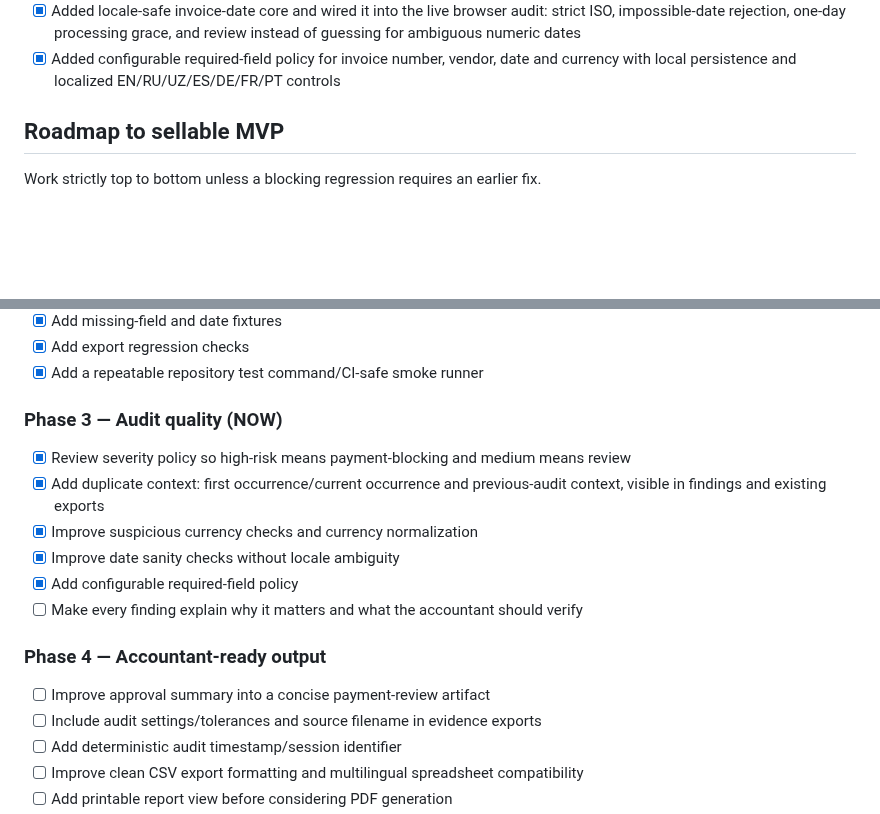
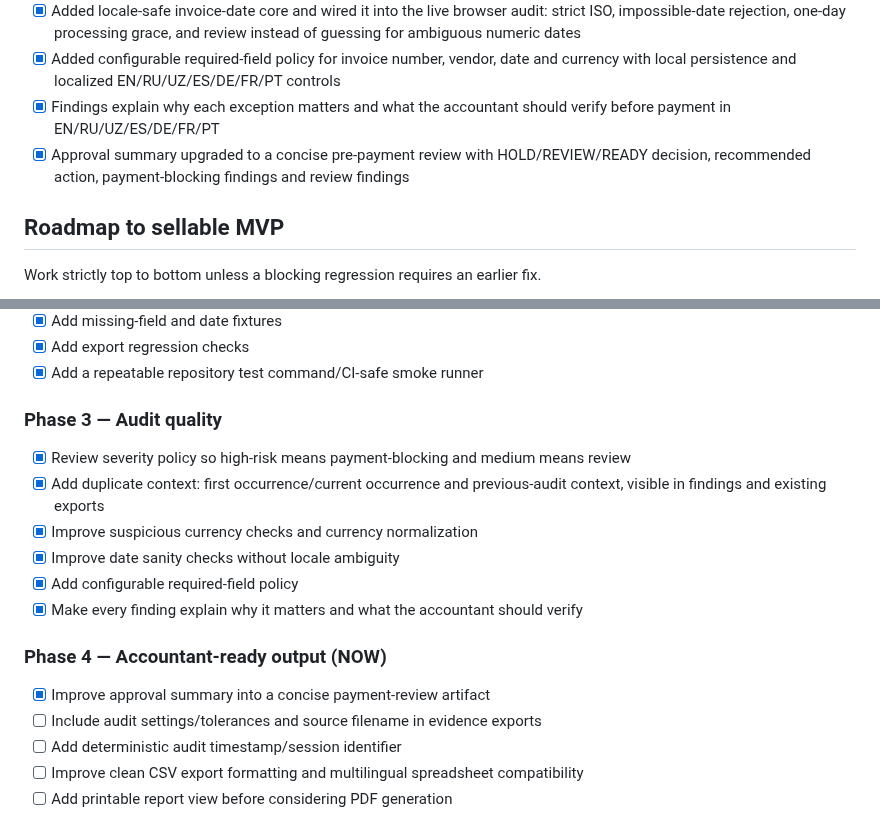
Before and after one commit to matrix12345695-afk/-, a Markdown page: STATUS.md, 2 parts joined by grey strips. Drawn GitHub-style; blank space fills up the shorter version.

Commit message:
Sync completed audit guidance and payment review roadmap

```diff
--- a/STATUS.md
+++ b/STATUS.md
@@ -54,6 +54,8 @@ InvoiceGuard is a pre-payment invoice audit tool for small businesses and bookke
 - [x] Hardened currency normalization: reject arbitrary three-letter tokens/test code, preserve ambiguous bare sum/som for review, and normalize explicit Uzbek/Russian/common currency forms
 - [x] Added locale-safe invoice-date core and wired it into the live browser audit: strict ISO, impossible-date rejection, one-day processing grace, and review instead of guessing for ambiguous numeric dates
 - [x] Added configurable required-field policy for invoice number, vendor, date and currency with local persistence and localized EN/RU/UZ/ES/DE/FR/PT controls
+- [x] Findings explain why each exception matters and what the accountant should verify before payment in EN/RU/UZ/ES/DE/FR/PT
+- [x] Approval summary upgraded to a concise pre-payment review with HOLD/REVIEW/READY decision, recommended action, payment-blocking findings and review findings
 
 ## Roadmap to sellable MVP
 Work strictly top to bottom unless a blocking regression requires an earlier fix.
@@ -79,16 +81,16 @@ Work strictly top to bottom unless a blocking regression requires an earlier fix
 - [x] Add export regression checks
 - [x] Add a repeatable repository test command/CI-safe smoke runner
 
-### Phase 3 — Audit quality (NOW)
+### Phase 3 — Audit quality
 - [x] Review severity policy so high-risk means payment-blocking and medium means review
 - [x] Add duplicate context: first occurrence/current occurrence and previous-audit context, visible in findings and existing exports
 - [x] Improve suspicious currency checks and currency normalization
 - [x] Improve date sanity checks without locale ambiguity
 - [x] Add configurable required-field policy
-- [ ] Make every finding explain why it matters and what the accountant should verify
+- [x] Make every finding explain why it matters and what the accountant should verify
 
-### Phase 4 — Accountant-ready output
-- [ ] Improve approval summary into a concise payment-review artifact
+### Phase 4 — Accountant-ready output (NOW)
+- [x] Improve approval summary into a concise payment-review artifact
 - [ ] Include audit settings/tolerances and source filename in evidence exports
 - [ ] Add deterministic audit timestamp/session identifier
 - [ ] Improve clean CSV export formatting and multilingual spreadsheet compatibility
```
